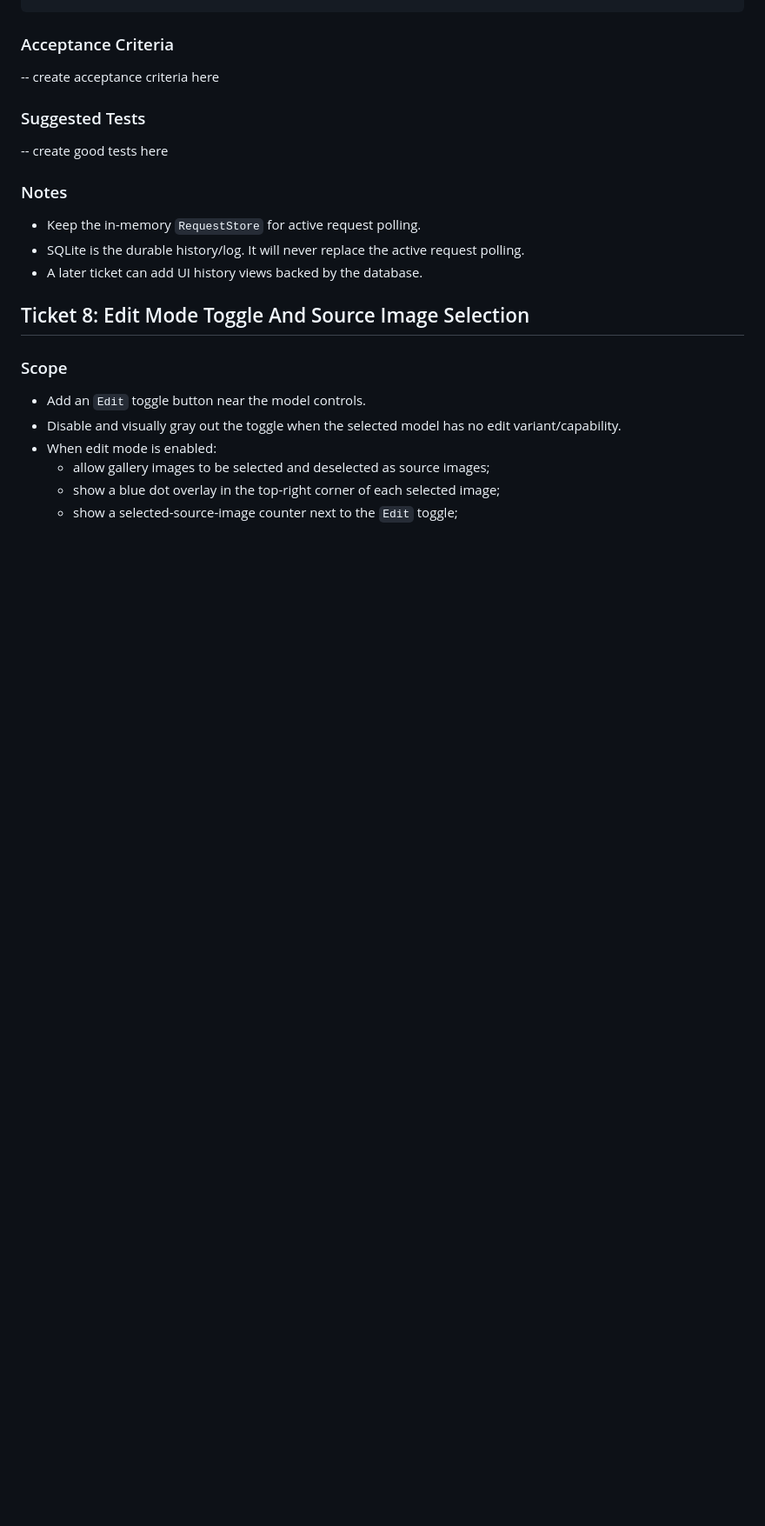
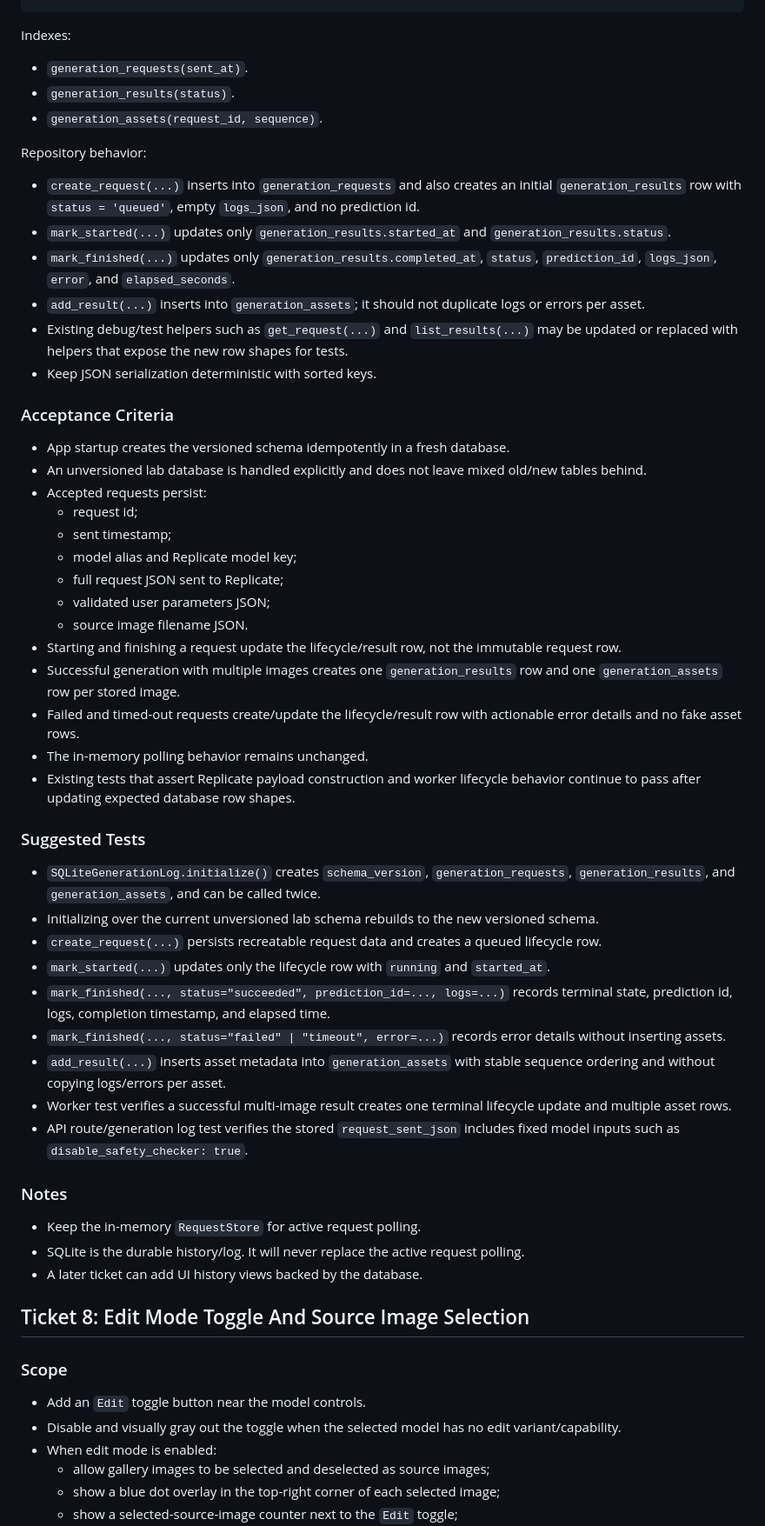
Before and after one commit to zoec98/imagegen-replicate, a Markdown page: PLAN.md, the part around one of its changes. Shown at 87% size. GitHub-like rendering; blank space fills up the shorter version.

```diff
--- a/PLAN.md
+++ b/PLAN.md
@@ -79,10 +89,46 @@ CREATE TABLE generation_results (
+Indexes:
+
+- `generation_requests(sent_at)`.
+- `generation_results(status)`.
+- `generation_assets(request_id, sequence)`.
+
+Repository behavior:
+
+- `create_request(...)` inserts into `generation_requests` and also creates an initial `generation_results` row with `status = 'queued'`, empty `logs_json`, and no prediction id.
+- `mark_started(...)` updates only `generation_results.started_at` and `generation_results.status`.
+- `mark_finished(...)` updates only `generation_results.completed_at`, `status`, `prediction_id`, `logs_json`, `error`, and `elapsed_seconds`.
+- `add_result(...)` inserts into `generation_assets`; it should not duplicate logs or errors per asset.
+- Existing debug/test helpers such as `get_request(...)` and `list_results(...)` may be updated or replaced with helpers that expose the new row shapes for tests.
+- Keep JSON serialization deterministic with sorted keys.
+
 ### Acceptance Criteria
 
--- create acceptance criteria here
+- App startup creates the versioned schema idempotently in a fresh database.
+- An unversioned lab database is handled explicitly and does not leave mixed old/new tables behind.
+- Accepted requests persist:
+  - request id;
+  - sent timestamp;
+  - model alias and Replicate model key;
+  - full request JSON sent to Replicate;
+  - validated user parameters JSON;
+  - source image filename JSON.
+- Starting and finishing a request update the lifecycle/result row, not the immutable request row.
+- Successful generation with multiple images creates one `generation_results` row and one `generation_assets` row per stored image.
+- Failed and timed-out requests create/update the lifecycle/result row with actionable error details and no fake asset rows.
+- The in-memory polling behavior remains unchanged.
+- Existing tests that assert Replicate payload construction and worker lifecycle behavior continue to pass after updating expected database row shapes.
 
 ### Suggested Tests
 
--- create good tests here
+- `SQLiteGenerationLog.initialize()` creates `schema_version`, `generation_requests`, `generation_results`, and `generation_assets`, and can be called twice.
+- Initializing over the current unversioned lab schema rebuilds to the new versioned schema.
+- `create_request(...)` persists recreatable request data and creates a queued lifecycle row.
+- `mark_started(...)` updates only the lifecycle row with `running` and `started_at`.
+- `mark_finished(..., status="succeeded", prediction_id=..., logs=...)` records terminal state, prediction id, logs, completion timestamp, and elapsed time.
+- `mark_finished(..., status="failed" | "timeout", error=...)` records error details without inserting assets.
+- `add_result(...)` inserts asset metadata into `generation_assets` with stable sequence ordering and without copying logs/errors per asset.
+- Worker test verifies a successful multi-image result creates one terminal lifecycle update and multiple asset rows.
+- API route/generation log test verifies the stored `request_sent_json` includes fixed model inputs such as `disable_safety_checker: true`.
 
 ### Notes
 
```
Also changed, not shown: other parts of PLAN.md (+46 -36 lines).
